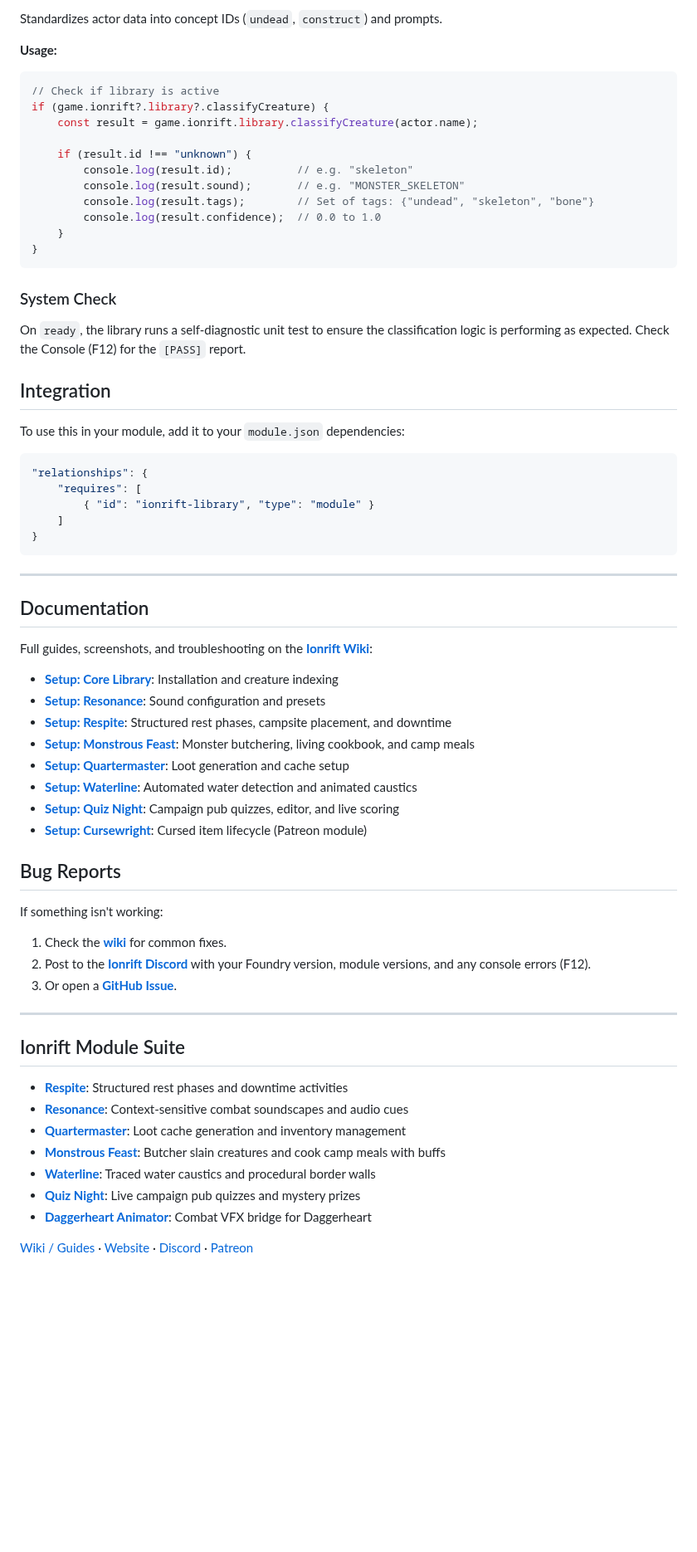
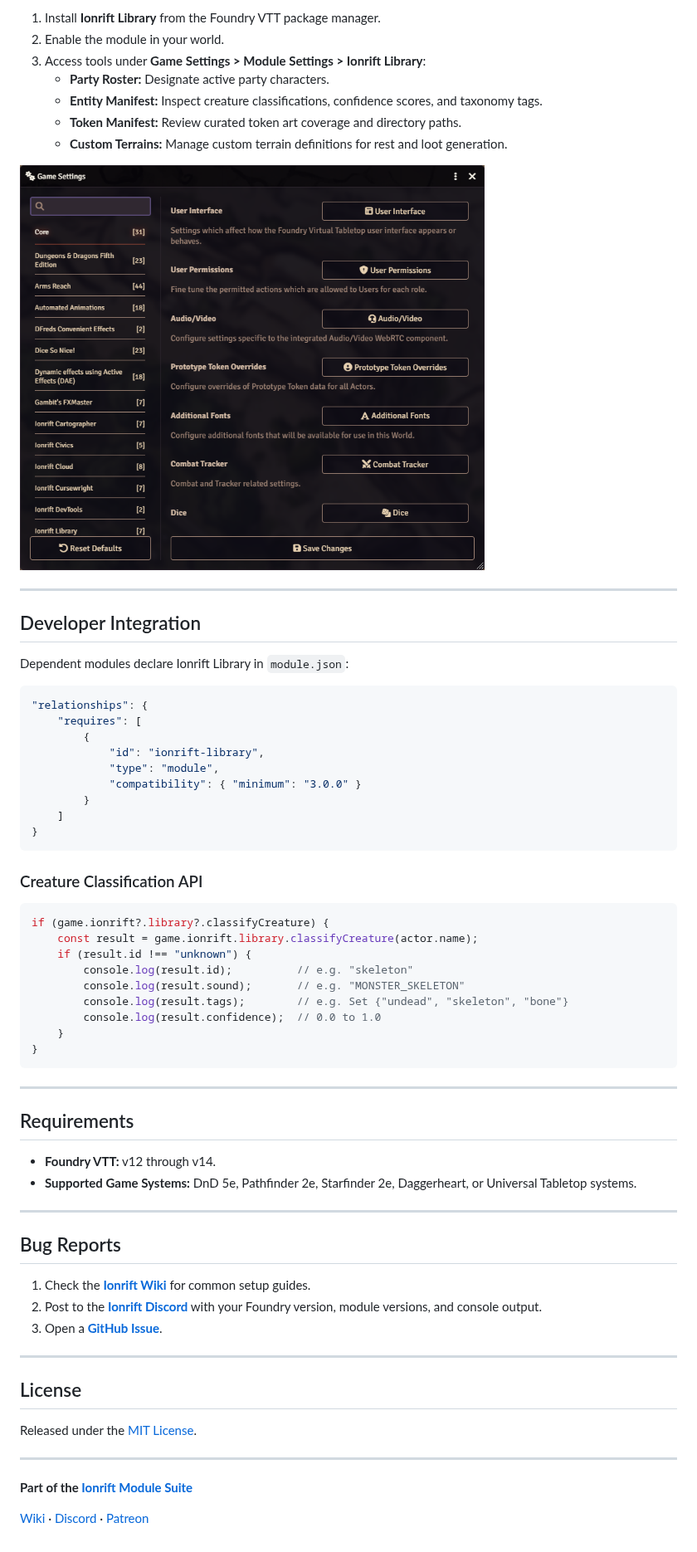
Before and after one commit to ionrift-gm/ionrift-library, a Markdown page: README.md, the part around one of its changes. Shown at 83% size. Rendered like a GitHub page; pictures changed too: assets/screenshots/library-settings-v2.png (added); blank space fills up the shorter version.

Commit message:
Update README and feature documentation

````diff
--- a/README.md
+++ b/README.md
@@ -36,68 +35,69 @@ For detailed installation steps, troubleshooting, and FAQ see the **[Setup: Core
 
-Standardizes actor data into concept IDs (`undead`, `construct`) and prompts.
+1. Install **Ionrift Library** from the Foundry VTT package manager.
+2. Enable the module in your world.
+3. Access tools under **Game Settings > Module Settings > Ionrift Library**:
+   - **Party Roster:** Designate active party characters.
+   - **Entity Manifest:** Inspect creature classifications, confidence scores, and taxonomy tags.
+   - **Token Manifest:** Review curated token art coverage and directory paths.
+   - **Custom Terrains:** Manage custom terrain definitions for rest and loot generation.
 
-**Usage:**
+<img src="assets/screenshots/library-settings-v2.png" alt="Ionrift Library Module Settings" width="560" />
+
+---
+
+## Developer Integration
+
+Dependent modules declare Ionrift Library in `module.json`:
+
+```json
+"relationships": {
+    "requires": [
+        {
+            "id": "ionrift-library",
+            "type": "module",
+            "compatibility": { "minimum": "3.0.0" }
+        }
+    ]
+}
+```
+
+### Creature Classification API
+
 ```javascript
-// Check if library is active
 if (game.ionrift?.library?.classifyCreature) {
     const result = game.ionrift.library.classifyCreature(actor.name);
-
     if (result.id !== "unknown") {
         console.log(result.id);          // e.g. "skeleton"
         console.log(result.sound);       // e.g. "MONSTER_SKELETON"
-        console.log(result.tags);        // Set of tags: {"undead", "skeleton", "bone"}
+        console.log(result.tags);        // e.g. Set {"undead", "skeleton", "bone"}
         console.log(result.confidence);  // 0.0 to 1.0
     }
 }
 ```
 
-### System Check
-On `ready`, the library runs a self-diagnostic unit test to ensure the classification logic is performing as expected. Check the Console (F12) for the `[PASS]` report.
+---
 
-## Integration
-To use this in your module, add it to your `module.json` dependencies:
+## Requirements
 
-```json
-"relationships": {
-    "requires": [
-        { "id": "ionrift-library", "type": "module" }
-    ]
-}
-```
+- **Foundry VTT:** v12 through v14.
+- **Supported Game Systems:** DnD 5e, Pathfinder 2e, Starfinder 2e, Daggerheart, or Universal Tabletop systems.
 
 ---
 
-## Documentation
-
-Full guides, screenshots, and troubleshooting on the **[Ionrift Wiki](https://github.com/ionrift-gm/ionrift-library/wiki)**:
-
-- **[Setup: Core Library](https://github.com/ionrift-gm/ionrift-library/wiki/1-Setup-Core-Library)**: Installation and creature indexing
-- **[Setup: Resonance](https://github.com/ionrift-gm/ionrift-library/wiki/2-Setup-Resonance)**: Sound configuration and presets
-- **[Setup: Respite](https://github.com/ionrift-gm/ionrift-library/wiki/6-Setup-Respite)**: Structured rest phases, campsite placement, and downtime
-- **[Setup: Monstrous Feast](https://github.com/ionrift-gm/ionrift-library/wiki/13-Setup-Monstrous-Feast)**: Monster butchering, living cookbook, and camp meals
-- **[Setup: Quartermaster](https://github.com/ionrift-gm/ionrift-library/wiki/10-Setup-Quartermaster)**: Loot generation and cache setup
-- **[Setup: Waterline](https://github.com/ionrift-gm/ionrift-library/wiki/8-Setup-Waterline)**: Automated water detection and animated caustics
-- **[Setup: Quiz Night](https://github.com/ionrift-gm/ionrift-library/wiki/16-Setup-Quiz-Night)**: Campaign pub quizzes, editor, and live scoring
-- **[Setup: Cursewright](https://github.com/ionrift-gm/ionrift-library/wiki/11-Setup-Cursewright)**: Cursed item lifecycle (Patreon module)
-
 ## Bug Reports
 
-If something isn't working:
-
-1. Check the **[wiki](https://github.com/ionrift-gm/ionrift-library/wiki)** for common fixes.
-2. Post to the **[Ionrift Discord](https://discord.gg/vFGXf7Fncj)** with your Foundry version, module versions, and any console errors (F12).
-3. Or open a **[GitHub Issue](https://github.com/ionrift-gm/ionrift-library/issues)**.
+1. Check the **[Ionrift Wiki](https://github.com/ionrift-gm/ionrift-library/wiki)** for common setup guides.
+2. Post to the **[Ionrift Discord](https://discord.gg/vFGXf7Fncj)** with your Foundry version, module versions, and console output.
+3. Open a **[GitHub Issue](https://github.com/ionrift-gm/ionrift-library/issues)**.
 
 ---
 
-## Ionrift Module Suite
+## License
 
-- **[Respite](https://github.com/ionrift-gm/ionrift-respite)**: Structured rest phases and downtime activities
-- **[Resonance](https://github.com/ionrift-gm/ionrift-resonance)**: Context-sensitive combat soundscapes and audio cues
-- **[Quartermaster](https://github.com/ionrift-gm/ionrift-quartermaster)**: Loot cache generation and inventory management
-- **[Monstrous Feast](https://github.com/ionrift-gm/ionrift-monstrous-feast)**: Butcher slain creatures and cook camp meals with buffs
-- **[Waterline](https://github.com/ionrift-gm/ionrift-waterline)**: Traced water caustics and procedural border walls
-- **[Quiz Night](https://ionrift.cloud/modules/quiz-night/)**: Live campaign pub quizzes and mystery prizes
-- **[Daggerheart Animator](https://github.com/ionrift-gm/ionrift-daggerheart-animator)**: Combat VFX bridge for Daggerheart
+Released under the [MIT License](./LICENSE).
 
-[Wiki / Guides](https://github.com/ionrift-gm/ionrift-library/wiki) · [Website](https://ionrift.cloud) · [Discord](https://discord.gg/vFGXf7Fncj) · [Patreon](https://patreon.com/ionrift)
+---
+
+**Part of the [Ionrift Module Suite](https://github.com/ionrift-gm)**
+
+[Wiki](https://github.com/ionrift-gm/ionrift-library/wiki) · [Discord](https://discord.gg/vFGXf7Fncj) · [Patreon](https://patreon.com/ionrift)
````
Also changed, not shown: other parts of README.md (+18 -19 lines), assets/screenshots/library-manifest-inspector.png (added).
